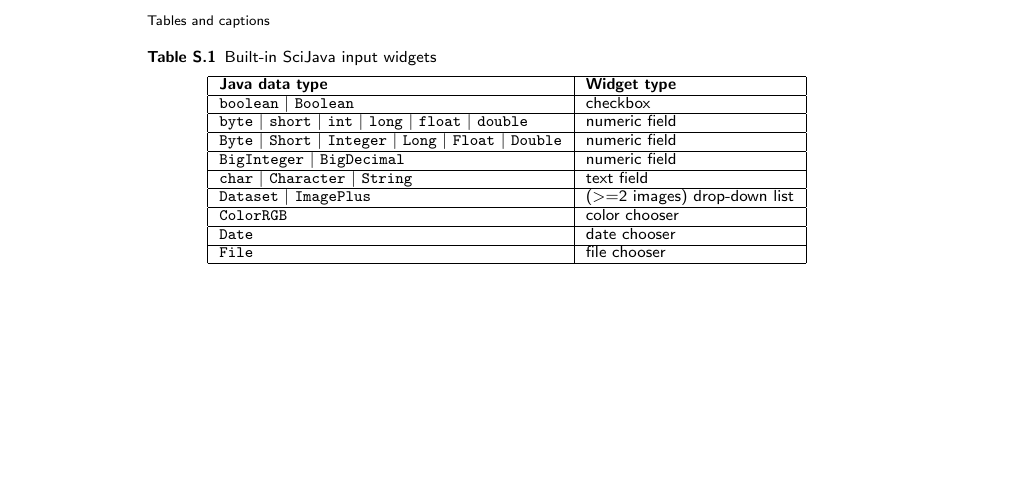
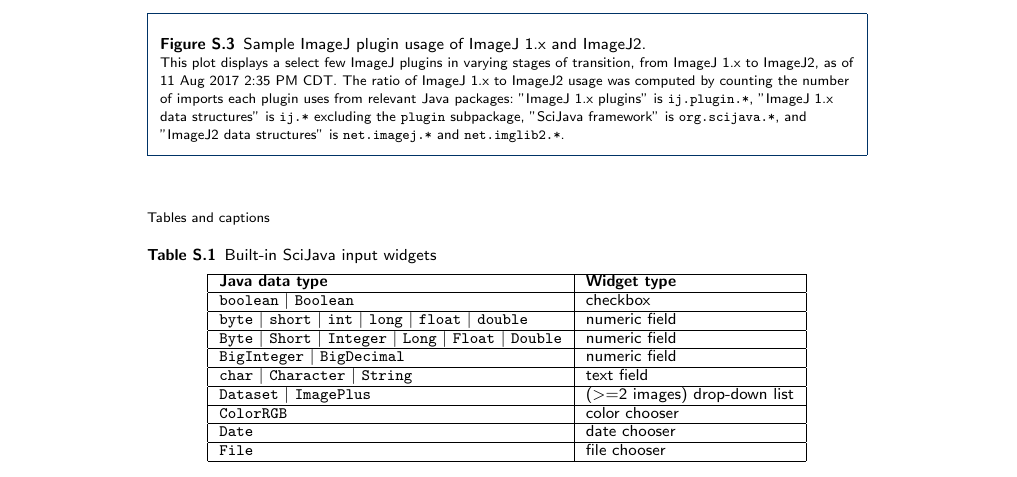
Before and after one commit to imagej/imagej2-manuscript-2017, a LaTeX document (imagej2.tex): part of page 37 of 38 before the commit and part of page 37 of 39 after it, cut at the place of the change, the shorter picture padded with empty space. Compiled offline with pdfLaTeX.

Commit message:
Add caption for Figure S.3

```diff
--- a/imagej2.tex
+++ b/imagej2.tex
@@ -2314,6 +2314,21 @@
       versus the loop iteration for each container. Panel B (right) shows the
       same information but for the time (ms) it took to complete the expensive
       operation.
+    \end{flushleft}
+  \end{figure}
+
+  %% Figure S.3
+  \begin{figure}[h!]
+    \caption{Sample ImageJ plugin usage of ImageJ 1.x and ImageJ2.}
+    \begin{flushleft}
+      This plot displays a select few ImageJ plugins in varying stages of
+      transition, from ImageJ 1.x to ImageJ2, as of 11 Aug 2017 2:35 PM CDT.
+      The ratio of ImageJ 1.x to ImageJ2 usage was computed by counting the
+      number of imports each plugin uses from relevant Java packages:
+      "ImageJ 1.x plugins" is \texttt{ij.plugin.*}, "ImageJ 1.x data
+      structures" is \texttt{ij.*} excluding the \texttt{plugin} subpackage,
+      "SciJava framework" is \texttt{org.scijava.*}, and "ImageJ2 data
+      structures" is \texttt{net.imagej.*} and \texttt{net.imglib2.*}.
     \end{flushleft}
   \end{figure}
 
```
